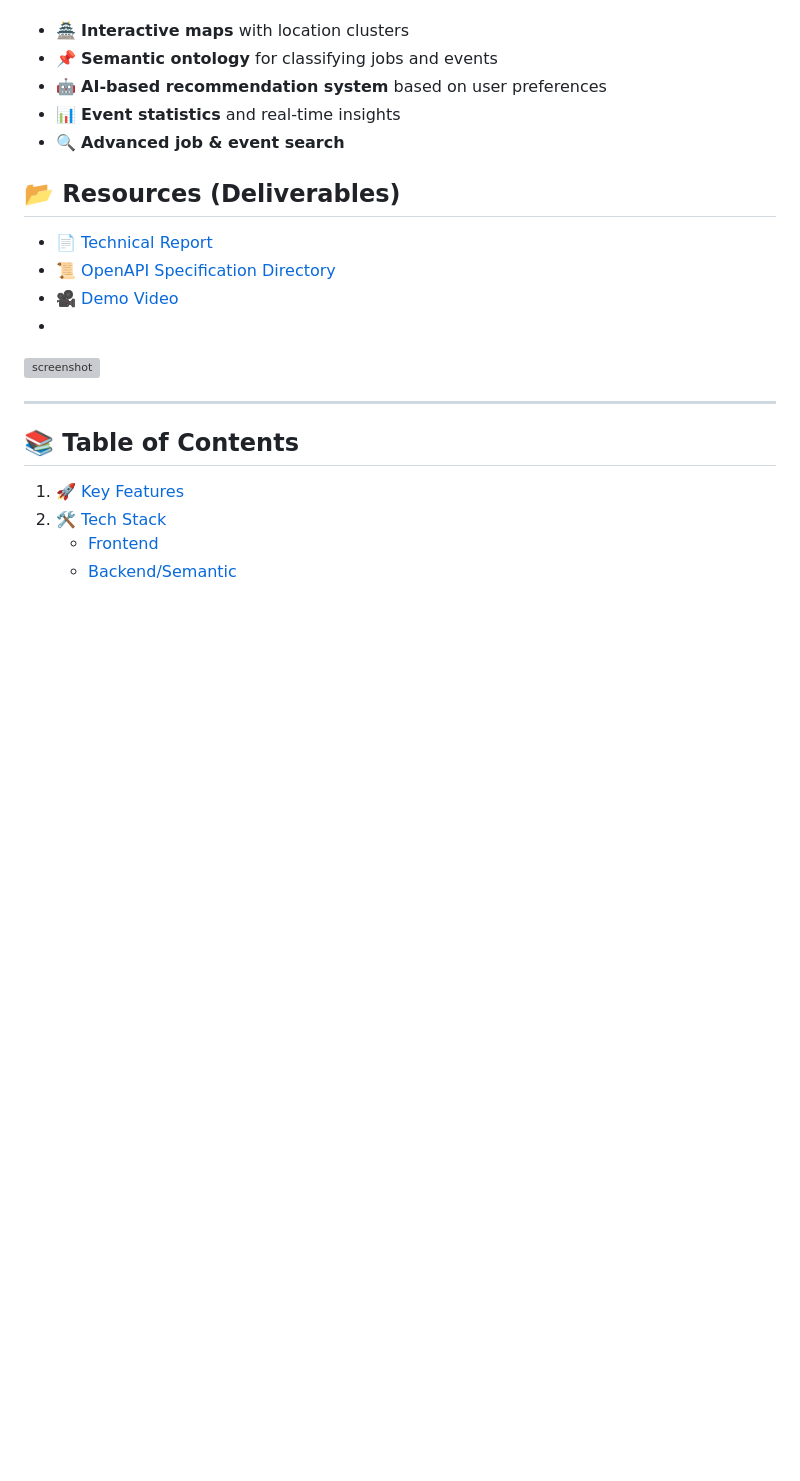
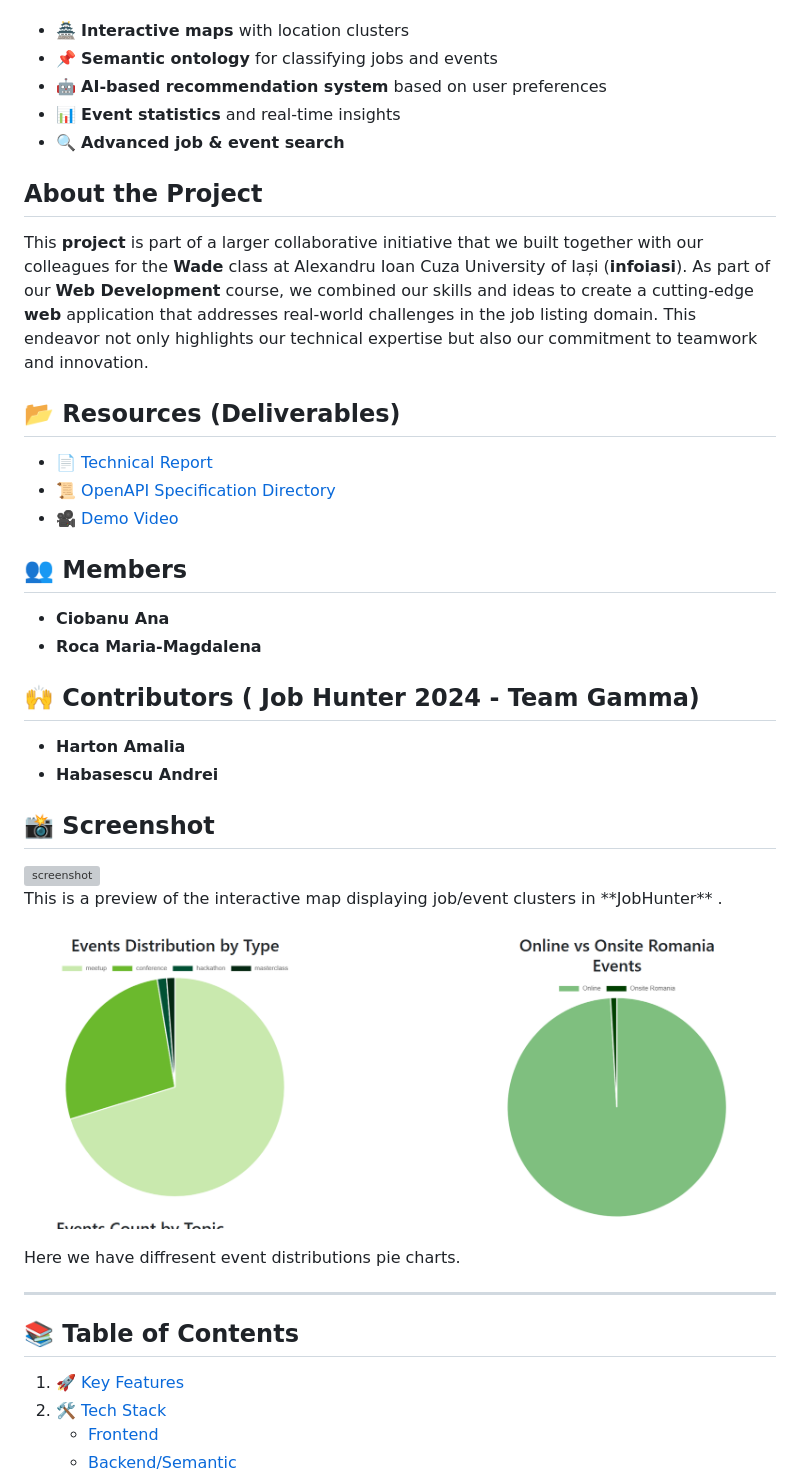
Before and after one commit to JobHunter2024/BetaTeam, a Markdown page: README.md, the part around the change printed below. Rendered like a GitHub page; blank space fills up the shorter version; grey boxes are pictures that could not be loaded.

```diff
--- a/README.md
+++ b/README.md
@@ -16,14 +16,33 @@
 - 📊 **Event statistics** and real-time insights
 - 🔍 **Advanced job & event search**
 
+## About the Project
+
+This **project** is part of a larger collaborative initiative that we built together with our colleagues for the **Wade** class at Alexandru Ioan Cuza University of Iași (**infoiasi**). As part of our **Web Development** course, we combined our skills and ideas to create a cutting-edge **web** application that addresses real-world challenges in the job listing domain. This endeavor not only highlights our technical expertise but also our commitment to teamwork and innovation.
+
 ## 📂 Resources (Deliverables)
 
 - 📄 [Technical Report](https://github.com/JobHunter2024/BetaTeam/tree/main/Documentation)
 - 📜 [OpenAPI Specification Directory](https://github.com/JobHunter2024/BetaTeam/tree/main/openAPIspecifications)
 - 🎥 [Demo Video](https://drive.google.com/file/d/1TtBJh8zh-k3DXM9MzoIYm6JunJv8VYH9/view?usp=sharing)
--
+
+## 👥 Members
+
+- **Ciobanu Ana**
+- **Roca Maria-Magdalena**
+
+## 🙌 Contributors ( Job Hunter 2024 - Team Gamma)
+
+- **Harton Amalia**
+- **Habasescu Andrei**
+
+## 📸 Screenshot
 <div style="text-align: left;">
     <img src="https://github.com/JobHunter2024/BetaTeam/blob/main/Documentation/map.png" alt="screenshot" style="width: 50%; max-width: 600px; height: auto;"/>
+<p>This is a preview of the interactive map displaying job/event clusters in **JobHunter** .</p>
+    <p> <img src="https://github.com/JobHunter2024/BetaTeam/blob/main/Documentation/documentation_images/pieChart.png" alt="screenshot" style="width: 50%; max-width: 600px; height: auto;"/></p>
+Here we have diffresent event distributions pie charts.
+
 </div>
 
 
```
Also changed, not shown: other parts of README.md (+0 -18 lines).
